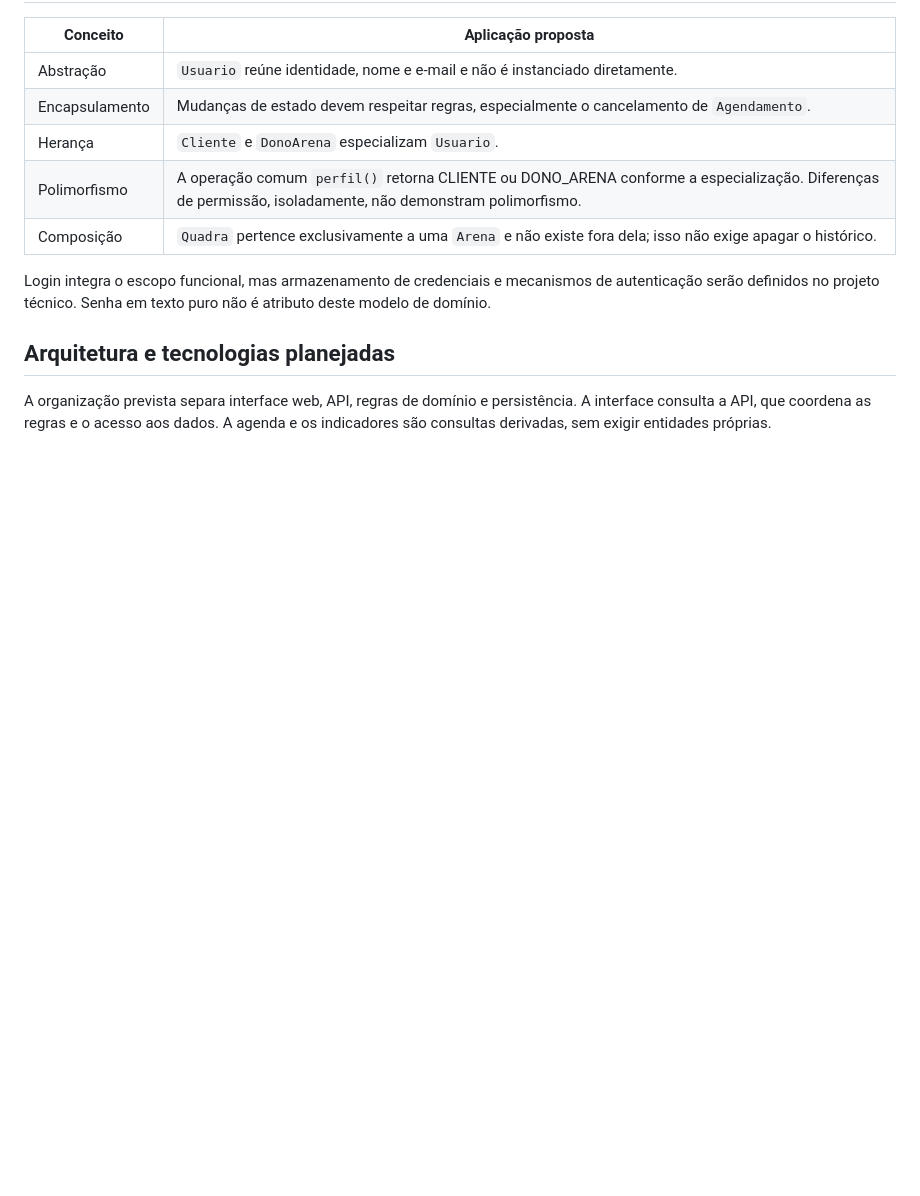
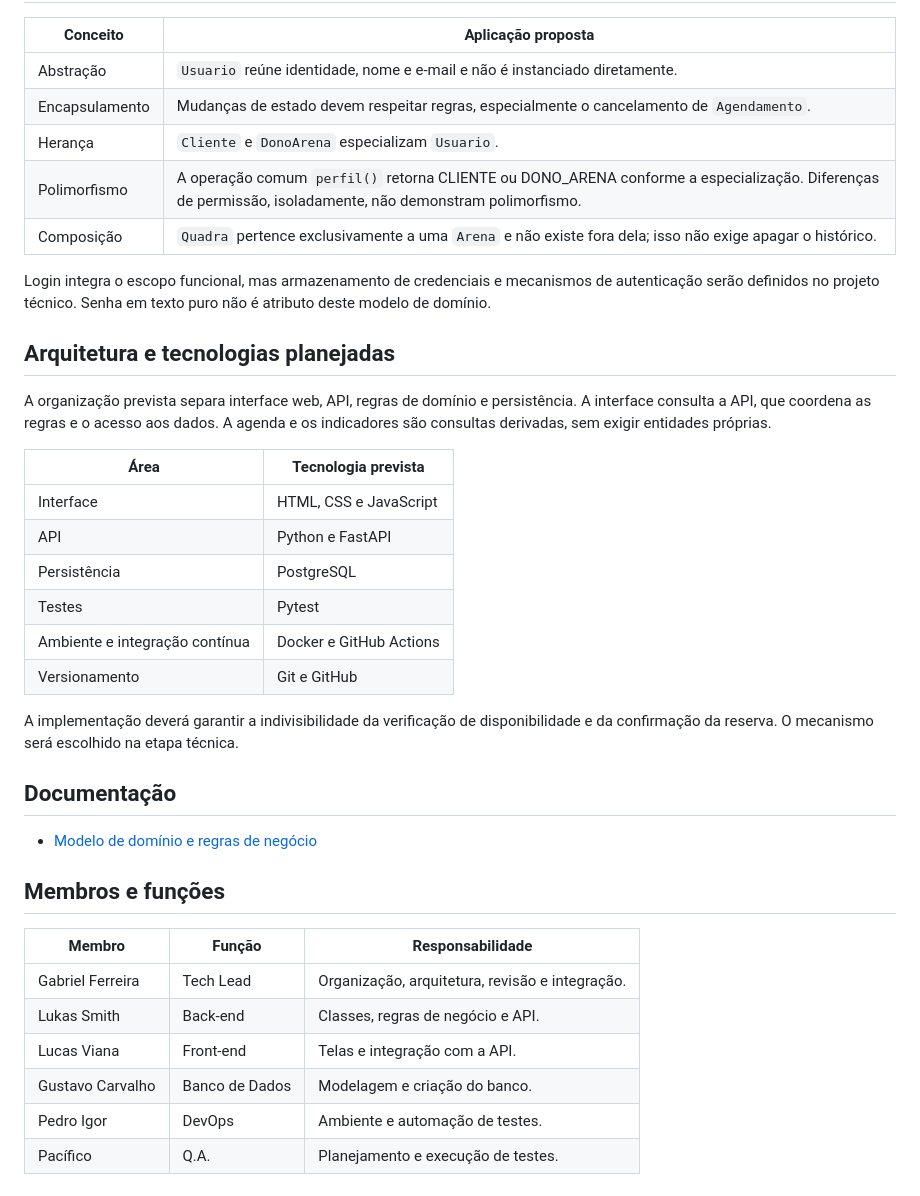
Before and after one commit to gabrielferreirafz/Trabalho-POO-UNDB-ArenaFacil, a Markdown page: README.md, the part around the change. GitHub-like rendering; blank space fills up the shorter version.

Commit message:
Atualiza README

```diff
--- a/README.md
+++ b/README.md
@@ -123,3 +123,29 @@ Login integra o escopo funcional, mas armazenamento de credenciais e mecanismos
 ## Arquitetura e tecnologias planejadas
 
 A organização prevista separa interface web, API, regras de domínio e persistência. A interface consulta a API, que coordena as regras e o acesso aos dados. A agenda e os indicadores são consultas derivadas, sem exigir entidades próprias.
+
+| Área | Tecnologia prevista |
+| --- | --- |
+| Interface | HTML, CSS e JavaScript |
+| API | Python e FastAPI |
+| Persistência | PostgreSQL |
+| Testes | Pytest |
+| Ambiente e integração contínua | Docker e GitHub Actions |
+| Versionamento | Git e GitHub |
+
+A implementação deverá garantir a indivisibilidade da verificação de disponibilidade e da confirmação da reserva. O mecanismo será escolhido na etapa técnica.
+
+## Documentação
+
+- [Modelo de domínio e regras de negócio](docs/modelo-dominio.md)
+
+## Membros e funções
+
+| Membro | Função | Responsabilidade |
+| --- | --- | --- |
+| Gabriel Ferreira | Tech Lead | Organização, arquitetura, revisão e integração. |
+| Lukas Smith | Back-end | Classes, regras de negócio e API. |
+| Lucas Viana | Front-end | Telas e integração com a API. |
+| Gustavo Carvalho | Banco de Dados | Modelagem e criação do banco. |
+| Pedro Igor | DevOps | Ambiente e automação de testes. |
+| Pacífico | Q.A. | Planejamento e execução de testes. |
```
